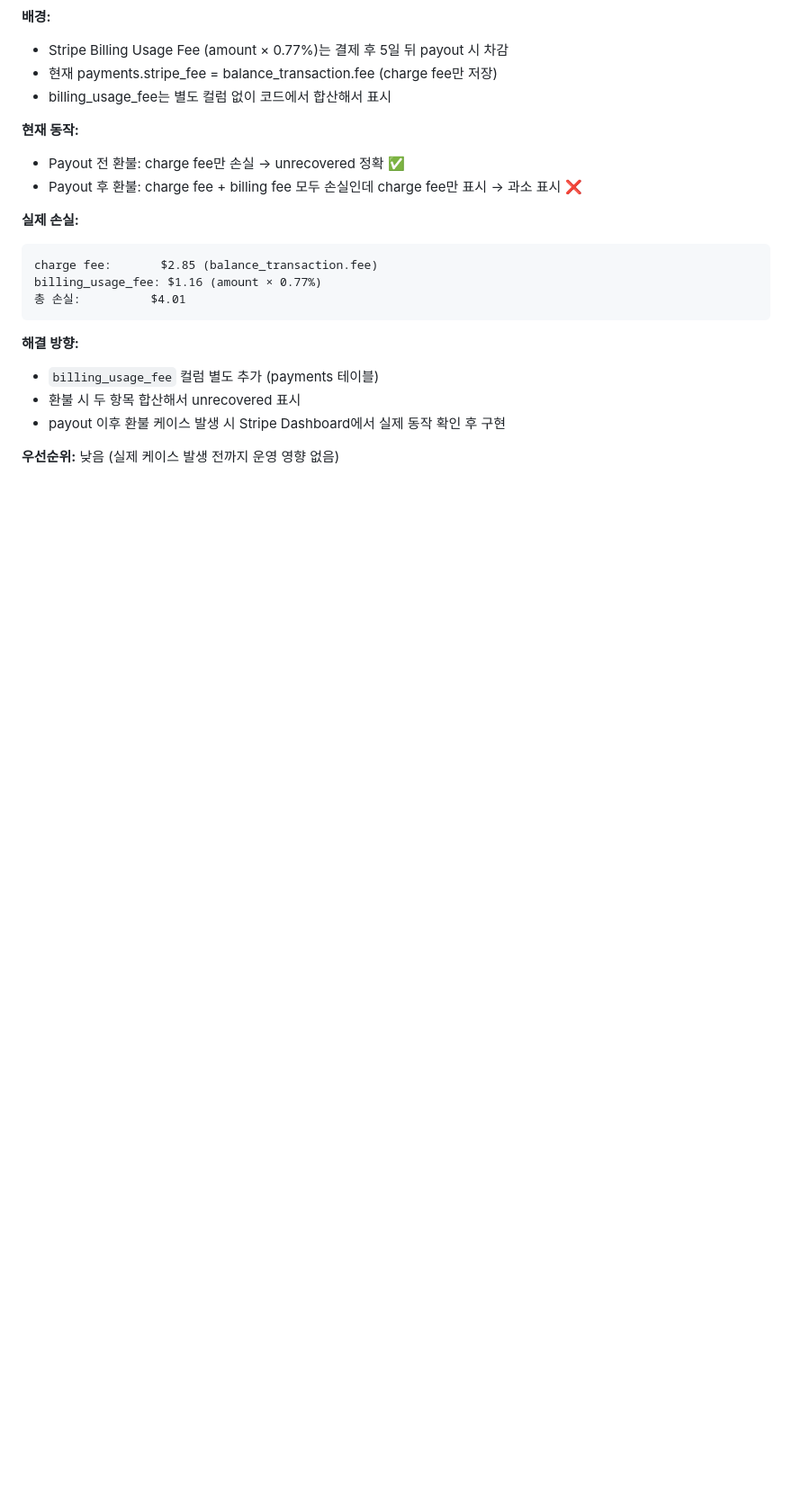
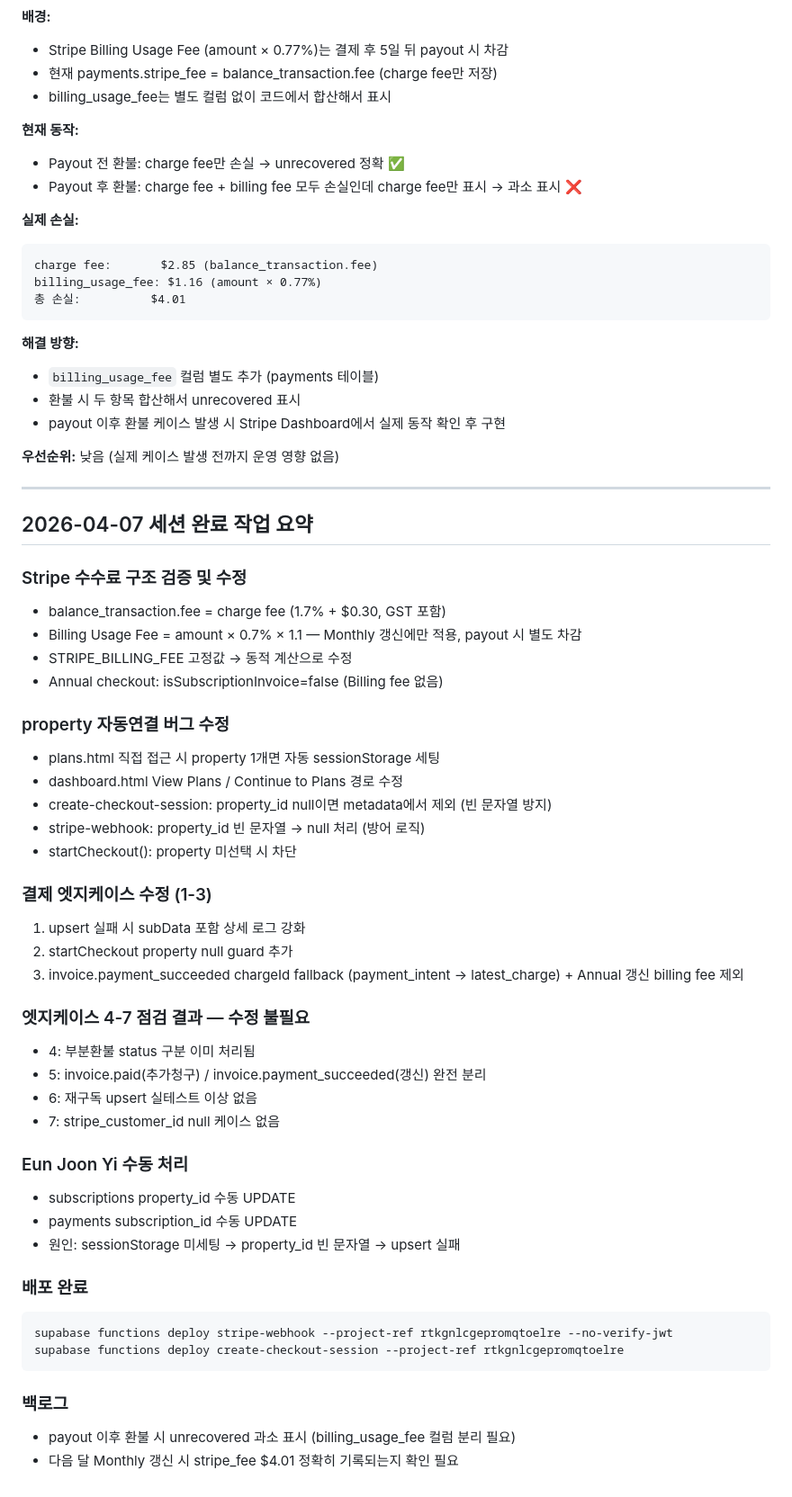
Before and after one commit to sunvita/havenplus, a Markdown page: CLAUDE.md, the part around the change. Shown at 90% size. Drawn GitHub-style; blank space fills up the shorter version.

Commit message:
docs: 2026-04-07 세션 완료 작업 요약

````diff
--- a/CLAUDE.md
+++ b/CLAUDE.md
@@ -567,3 +567,46 @@ billing_usage_fee: $1.16 (amount × 0.77%)
 - payout 이후 환불 케이스 발생 시 Stripe Dashboard에서 실제 동작 확인 후 구현
 
 **우선순위:** 낮음 (실제 케이스 발생 전까지 운영 영향 없음)
+
+---
+
+## 2026-04-07 세션 완료 작업 요약
+
+### Stripe 수수료 구조 검증 및 수정
+- balance_transaction.fee = charge fee (1.7% + $0.30, GST 포함)
+- Billing Usage Fee = amount × 0.7% × 1.1 — Monthly 갱신에만 적용, payout 시 별도 차감
+- STRIPE_BILLING_FEE 고정값 → 동적 계산으로 수정
+- Annual checkout: isSubscriptionInvoice=false (Billing fee 없음)
+
+### property 자동연결 버그 수정
+- plans.html 직접 접근 시 property 1개면 자동 sessionStorage 세팅
+- dashboard.html View Plans / Continue to Plans 경로 수정
+- create-checkout-session: property_id null이면 metadata에서 제외 (빈 문자열 방지)
+- stripe-webhook: property_id 빈 문자열 → null 처리 (방어 로직)
+- startCheckout(): property 미선택 시 차단
+
+### 결제 엣지케이스 수정 (1-3)
+1. upsert 실패 시 subData 포함 상세 로그 강화
+2. startCheckout property null guard 추가
+3. invoice.payment_succeeded chargeId fallback (payment_intent → latest_charge) + Annual 갱신 billing fee 제외
+
+### 엣지케이스 4-7 점검 결과 — 수정 불필요
+- 4: 부분환불 status 구분 이미 처리됨
+- 5: invoice.paid(추가청구) / invoice.payment_succeeded(갱신) 완전 분리
+- 6: 재구독 upsert 실테스트 이상 없음
+- 7: stripe_customer_id null 케이스 없음
+
+### Eun Joon Yi 수동 처리
+- subscriptions property_id 수동 UPDATE
+- payments subscription_id 수동 UPDATE
+- 원인: sessionStorage 미세팅 → property_id 빈 문자열 → upsert 실패
+
+### 배포 완료
+```bash
+supabase functions deploy stripe-webhook --project-ref rtkgnlcgepromqtoelre --no-verify-jwt
+supabase functions deploy create-checkout-session --project-ref rtkgnlcgepromqtoelre
+```
+
+### 백로그
+- payout 이후 환불 시 unrecovered 과소 표시 (billing_usage_fee 컬럼 분리 필요)
+- 다음 달 Monthly 갱신 시 stripe_fee $4.01 정확히 기록되는지 확인 필요
````
